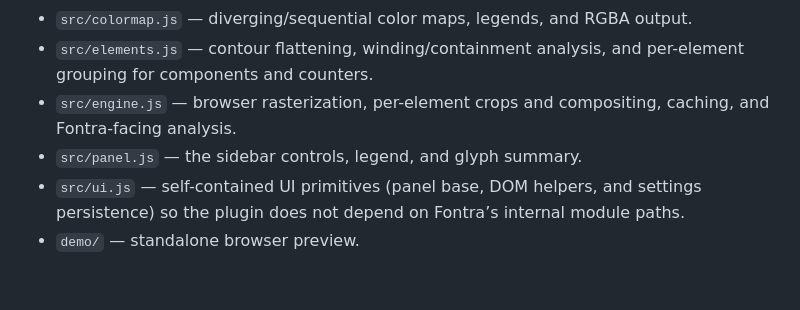
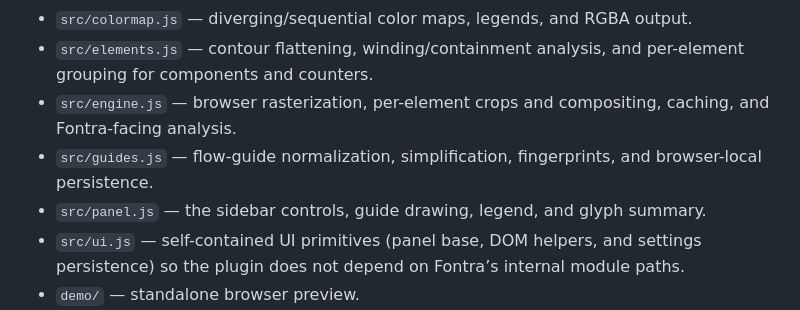
Before and after one commit to Reponja/Fontra-thickness-heatmap, a Markdown page: README.md, the part around the change printed below. Rendered like a GitHub page; blank space fills up the shorter version.

```diff
--- a/README.md
+++ b/README.md
@@ -293,7 +345,10 @@ developing the color maps.
   per-element grouping for components and counters.
 - `src/engine.js` — browser rasterization, per-element crops and compositing,
   caching, and Fontra-facing analysis.
-- `src/panel.js` — the sidebar controls, legend, and glyph summary.
+- `src/guides.js` — flow-guide normalization, simplification, fingerprints, and
+  browser-local persistence.
+- `src/panel.js` — the sidebar controls, guide drawing, legend, and glyph
+  summary.
 - `src/ui.js` — self-contained UI primitives (panel base, DOM helpers, and
   settings persistence) so the plugin does not depend on Fontra’s internal
   module paths.
```
Also changed, not shown: other parts of README.md (+53 -1 lines), docs/flow-guides.png (added), 17 other files.
